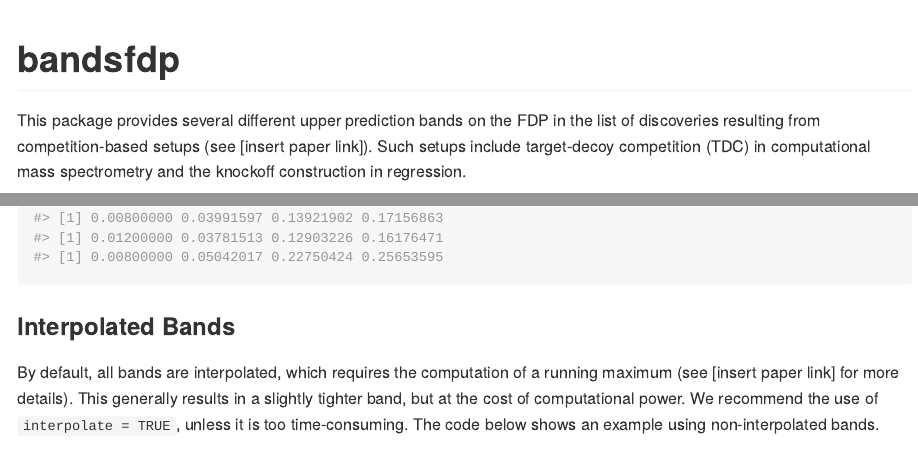
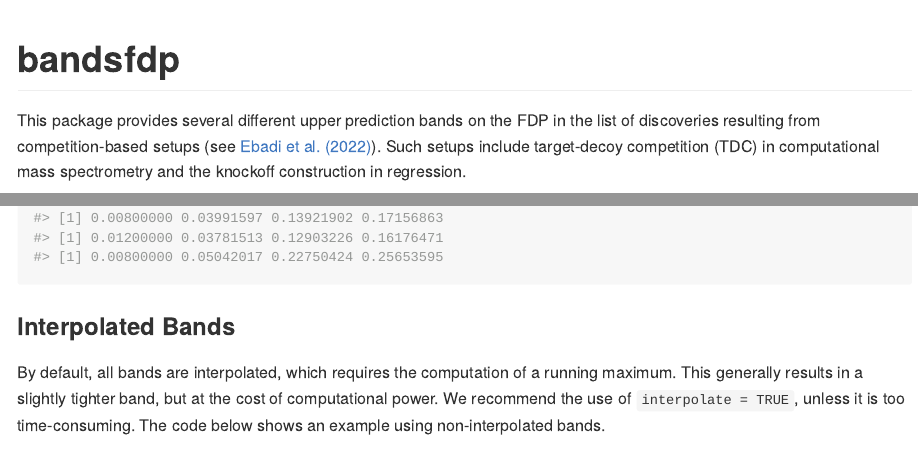
Before and after one commit to uni-Arya/bandsfdp, an R Markdown document (README.Rmd): the page in a window 1100 px wide, from its top, and a second part further down, joined at a grey line. The pictures show the output file README.md that the author committed with the source, drawn offline in the style of GitHub.

Commit message:
Update DESCRIPTION and README to include link to paper

````diff
--- a/README.Rmd
+++ b/README.Rmd
@@ -18,7 +18,7 @@ knitr::opts_chunk$set(
 <!-- badges: start -->
 <!-- badges: end -->
 
-This package provides several different upper prediction bands on the FDP in the list of discoveries resulting from competition-based setups (see [insert paper link]). Such setups include target-decoy competition (TDC) in computational mass spectrometry and the knockoff construction in regression.
+This package provides several different upper prediction bands on the FDP in the list of discoveries resulting from competition-based setups (see [Ebadi et al. (2022)](https://arxiv.org/abs/2302.11837)). Such setups include target-decoy competition (TDC) in computational mass spectrometry and the knockoff construction in regression.
 
 The band provides an upper prediction bound on the FDP: given a rejection threshold returned by TDC, a list of target/decoy labels, and a desired confidence level $1 - \gamma$, these functions return a real number $\eta$ such that the FDP in the list of discoveries is $\leq \eta$ with probability $\geq 1 - \gamma$.
 
@@ -96,7 +96,7 @@ if (requireNamespace("fdpbandsdata", quietly = TRUE)) {
 
 ### Interpolated Bands
 
-By default, all bands are interpolated, which requires the computation of a running maximum (see [insert paper link] for more details). This generally results in a slightly tighter band, but at the cost of computational power. We recommend the use of `interpolate = TRUE`, unless it is too time-consuming. The code below shows an example using non-interpolated bands.
+By default, all bands are interpolated, which requires the computation of a running maximum. This generally results in a slightly tighter band, but at the cost of computational power. We recommend the use of `interpolate = TRUE`, unless it is too time-consuming. The code below shows an example using non-interpolated bands.
 
 ```{r bands-interpolation}
 suppressPackageStartupMessages(library(bandsfdp))
````
Also changed, not shown: README.md, README.Rmd (2 more changed lines), 1 other file.
